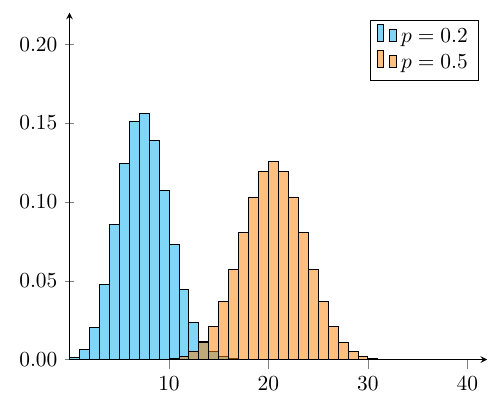
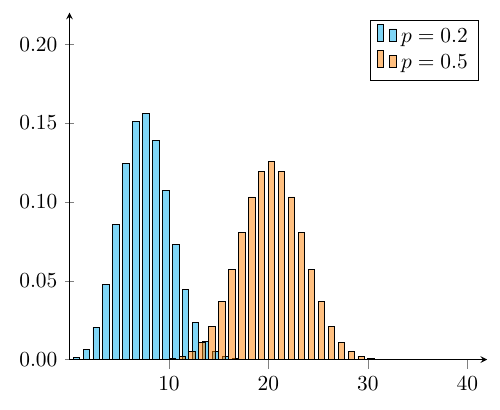
Before and after one commit to grerika/different_pgfplots, a LaTeX figure (binomial-distribution-histogram.tex): the whole page. Compiled offline with pdfLaTeX.

Commit message:
FIX adding gap between bars (binomial distribution histogram)

```diff
--- a/binomial-distribution-histogram.tex
+++ b/binomial-distribution-histogram.tex
@@ -1,6 +1,6 @@
 \documentclass[border=2mm]{standalone}
 \usepackage{pgfplots}
-\pgfplotsset{compat=1.7}
+%\pgfplotsset{compat=1.7} # if  you want touching bars
 
 %TODO parameters
 \pgfmathsetmacro\n{40}
@@ -18,7 +18,7 @@
 			y tick label style={ /pgf/number format/.cd, fixed, fixed zerofill, precision=2},
 			axis x line=middle,
 			axis y line=left,
-			ybar=0pt, bar width=1
+			ybar=0pt, bar width=3
 		]
 			\addplot[fill=cyan, fill opacity=0.5] {binom(x,\n,\p)};
 			\addplot[fill=orange, fill opacity=0.5] {binom(x,\n,\q)};
```
Also changed, not shown: Figures_for_statistics.pdf, binomial-distribution-histogram.pdf.
